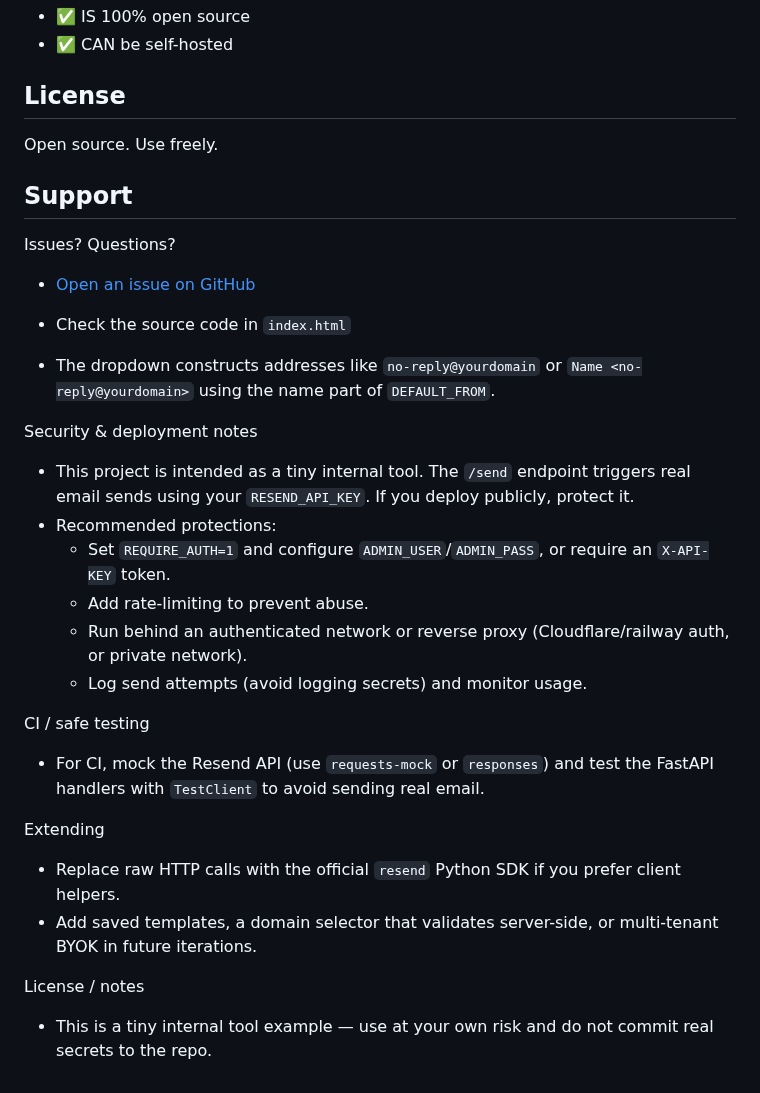
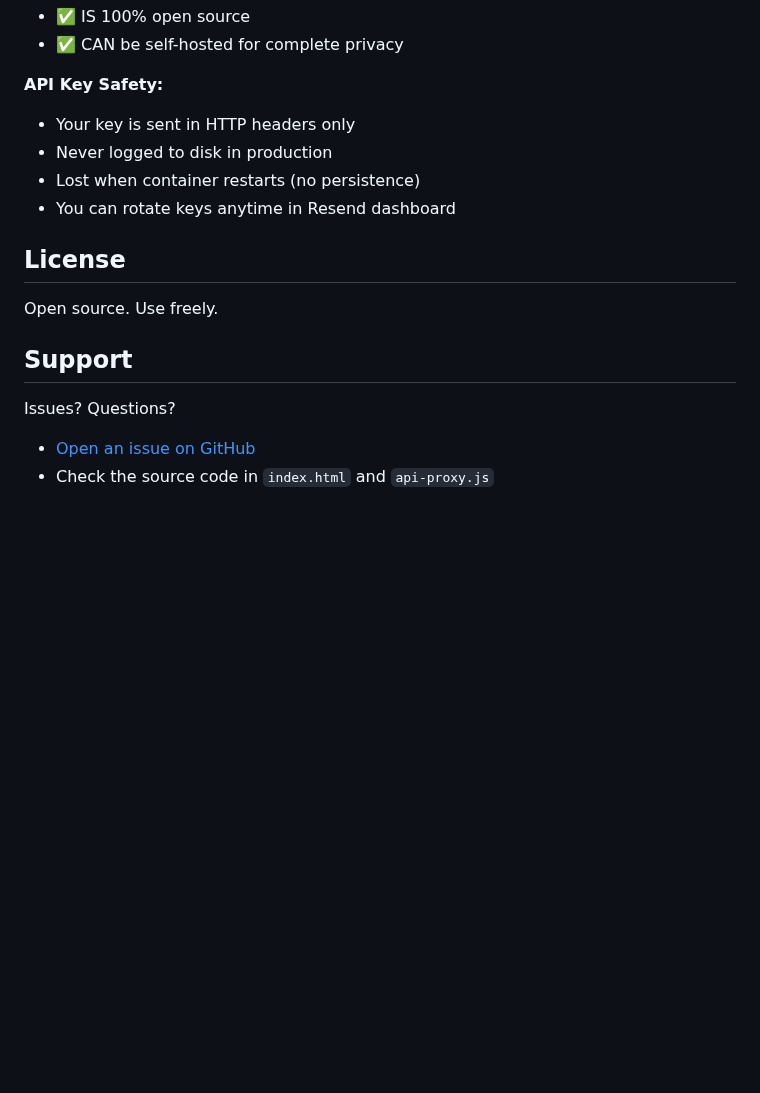
Before and after one commit to rozetyp/resend-email, a Markdown page: README.md, the part around one of its changes. Drawn GitHub-style; blank space fills up the shorter version.

```diff
--- a/README.md
+++ b/README.md
@@ -105,5 +159,11 @@ This tool:
 - ✅ IS 100% open source
-- ✅ CAN be self-hosted
+- ✅ CAN be self-hosted for complete privacy
+
+**API Key Safety:**
+- Your key is sent in HTTP headers only
+- Never logged to disk in production
+- Lost when container restarts (no persistence)
+- You can rotate keys anytime in Resend dashboard
 
 ## License
 
@@ -113,28 +173,4 @@ Open source. Use freely.
 
 Issues? Questions?
 - [Open an issue on GitHub](https://github.com/rozetyp/resend-email/issues)
-- Check the source code in `index.html`
-
-- The dropdown constructs addresses like `no-reply@yourdomain` or `Name <no-reply@yourdomain>` using the name part of `DEFAULT_FROM`.
-
-Security & deployment notes
-
-- This project is intended as a tiny internal tool. The `/send` endpoint triggers real email sends using your `RESEND_API_KEY`. If you deploy publicly, protect it.
-- Recommended protections:
-	- Set `REQUIRE_AUTH=1` and configure `ADMIN_USER`/`ADMIN_PASS`, or require an `X-API-KEY` token.
-	- Add rate-limiting to prevent abuse.
-	- Run behind an authenticated network or reverse proxy (Cloudflare/railway auth, or private network).
-	- Log send attempts (avoid logging secrets) and monitor usage.
-
-CI / safe testing
-
-- For CI, mock the Resend API (use `requests-mock` or `responses`) and test the FastAPI handlers with `TestClient` to avoid sending real email.
-
-Extending
-
-- Replace raw HTTP calls with the official `resend` Python SDK if you prefer client helpers.
-- Add saved templates, a domain selector that validates server-side, or multi-tenant BYOK in future iterations.
-
-License / notes
-
-- This is a tiny internal tool example — use at your own risk and do not commit real secrets to the repo.
+- Check the source code in `index.html` and `api-proxy.js`
```
Also changed, not shown: other parts of README.md (+100 -46 lines), ARCHITECTURE.md (+248 -242 lines).
